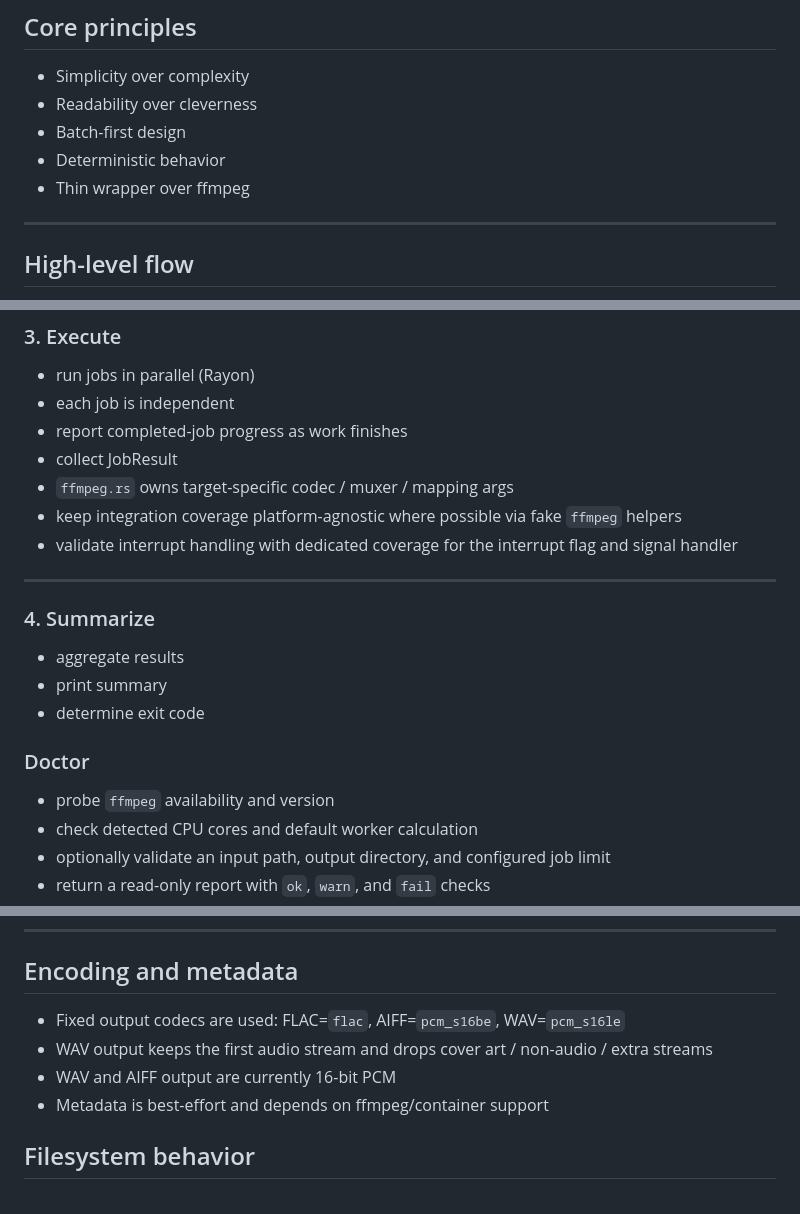
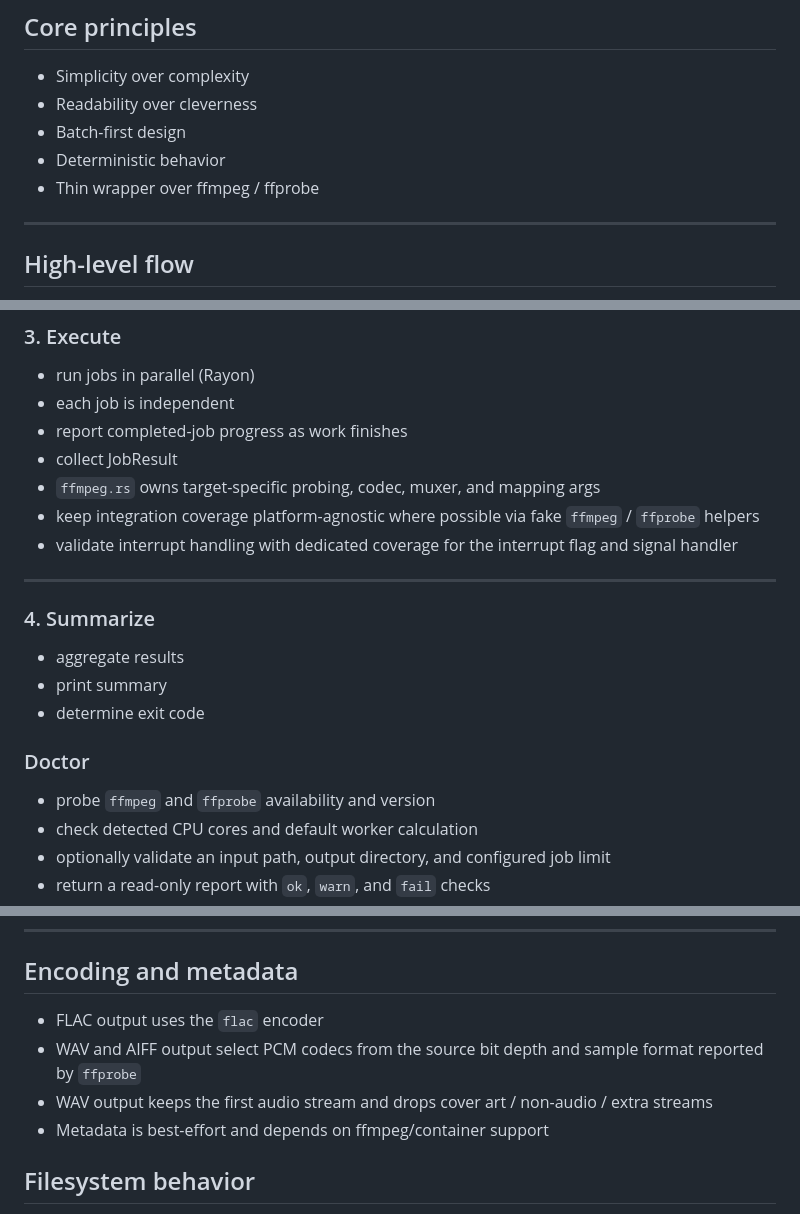
Before and after one commit to chrizzlekicks/flacser, a Markdown page: ARCHITECTURE.md, 3 parts joined by grey strips. Rendered like a GitHub page.

```diff
--- a/ARCHITECTURE.md
+++ b/ARCHITECTURE.md
@@ -16,7 +16,7 @@ The CLI is a thin layer over a reusable core.
 - Readability over cleverness
 - Batch-first design
 - Deterministic behavior
-- Thin wrapper over ffmpeg
+- Thin wrapper over ffmpeg / ffprobe
 
 ---
 
@@ -131,8 +131,8 @@ Output: Vec<ConversionJob>
 - each job is independent
 - report completed-job progress as work finishes
 - collect JobResult
-- `ffmpeg.rs` owns target-specific codec / muxer / mapping args
-- keep integration coverage platform-agnostic where possible via fake `ffmpeg` helpers
+- `ffmpeg.rs` owns target-specific probing, codec, muxer, and mapping args
+- keep integration coverage platform-agnostic where possible via fake `ffmpeg` / `ffprobe` helpers
 - validate interrupt handling with dedicated coverage for the interrupt flag and signal handler
 
 ---
@@ -145,7 +145,7 @@ Output: Vec<ConversionJob>
 
 ### Doctor
 
-- probe `ffmpeg` availability and version
+- probe `ffmpeg` and `ffprobe` availability and version
 - check detected CPU cores and default worker calculation
 - optionally validate an input path, output directory, and configured job limit
 - return a read-only report with `ok`, `warn`, and `fail` checks
@@ -179,9 +179,9 @@ Each job must be independent:
 
 ## Encoding and metadata
 
-- Fixed output codecs are used: FLAC=`flac`, AIFF=`pcm_s16be`, WAV=`pcm_s16le`
+- FLAC output uses the `flac` encoder
+- WAV and AIFF output select PCM codecs from the source bit depth and sample format reported by `ffprobe`
 - WAV output keeps the first audio stream and drops cover art / non-audio / extra streams
-- WAV and AIFF output are currently 16-bit PCM
 - Metadata is best-effort and depends on ffmpeg/container support
 
 ## Filesystem behavior
```
Also changed, not shown: other parts of ARCHITECTURE.md (+1 -1 lines), README.md (+8 -7 lines).
